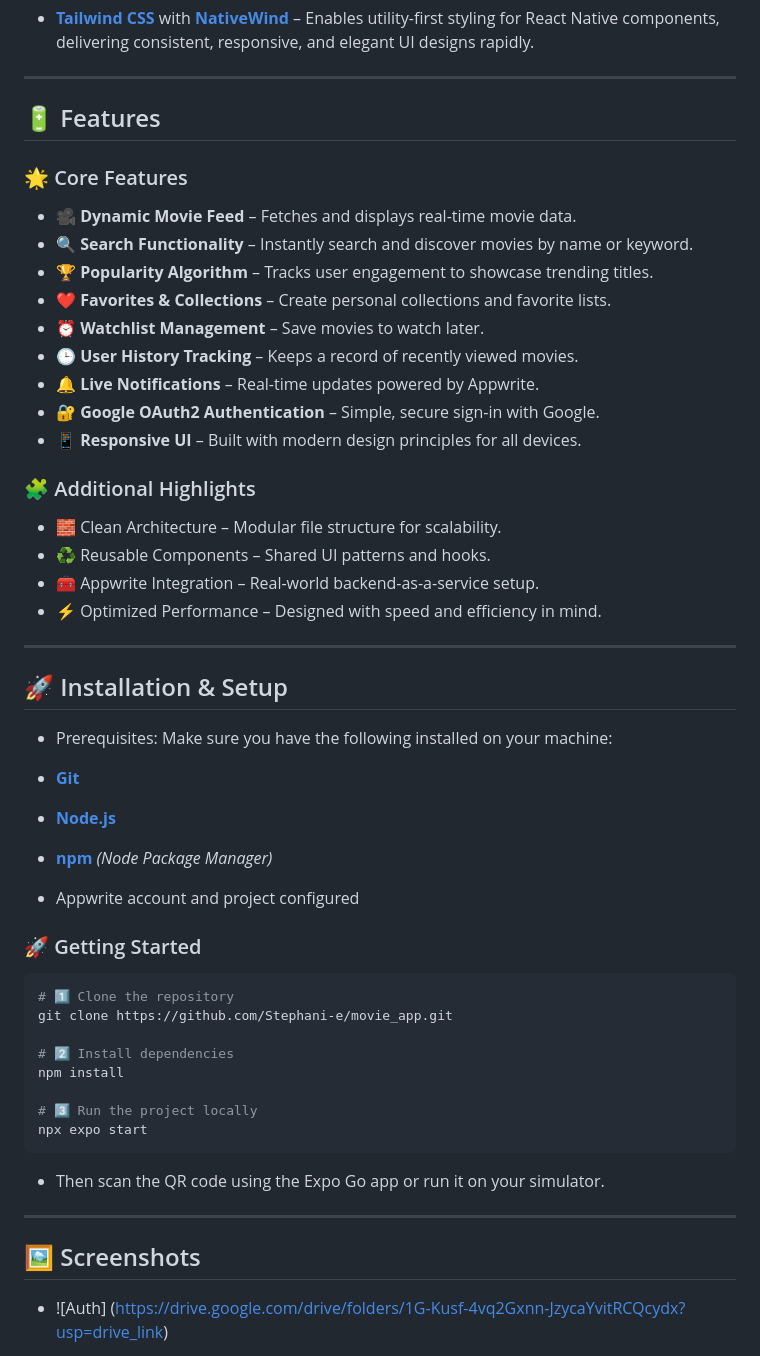
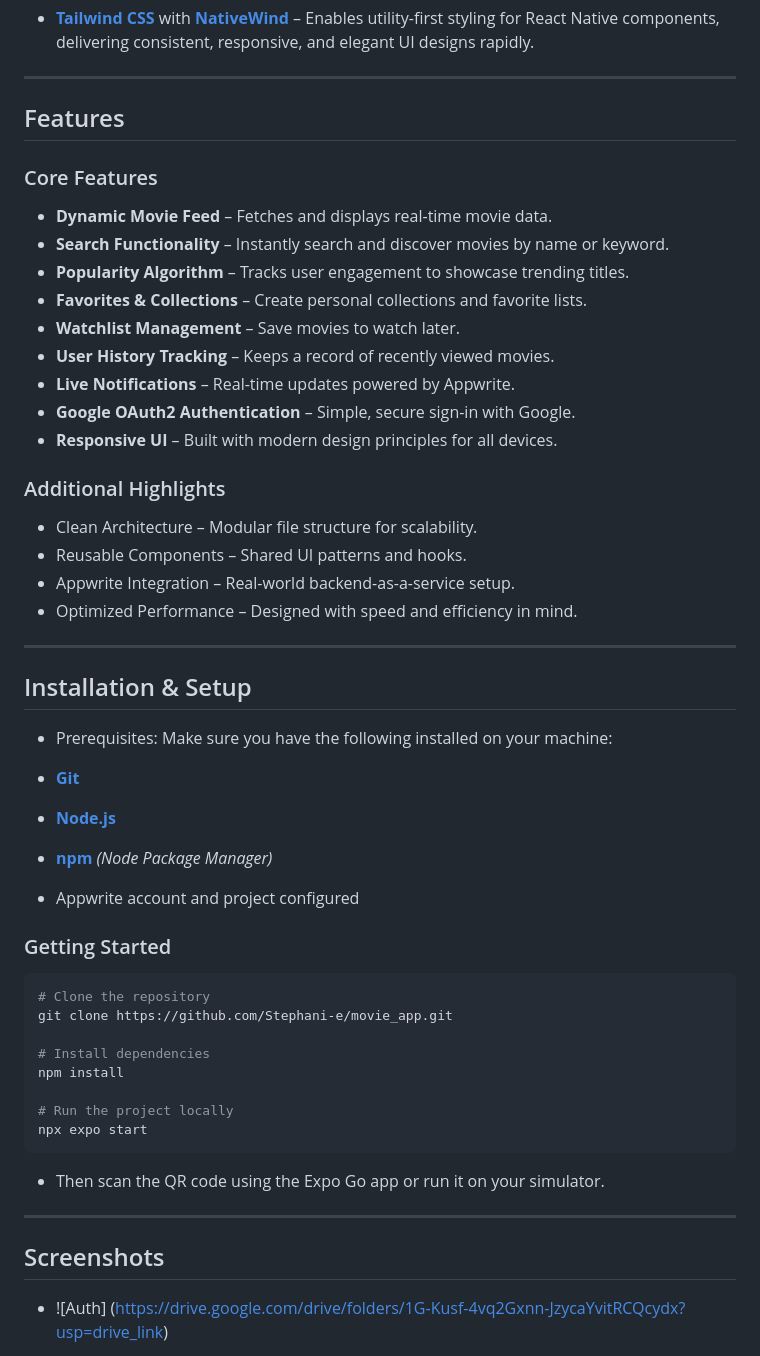
Before and after one commit to Stephani-e/movie_app, a Markdown page: README.md, the part around one of its changes. Drawn GitHub-style.

Commit message:
Fix formatting and update section headers in README

````diff
--- a/README.md
+++ b/README.md
@@ -50,27 +50,27 @@ Authentication is handled through **Google OAuth2**, offering a seamless and sec
 
 ---
 
-## <a name="feautures">🔋 Features</a>
-### 🌟 Core Features
-- 🎥 **Dynamic Movie Feed** – Fetches and displays real-time movie data.
-- 🔍 **Search Functionality** – Instantly search and discover movies by name or keyword.
-- 🏆 **Popularity Algorithm** – Tracks user engagement to showcase trending titles.
-- ❤️ **Favorites & Collections** – Create personal collections and favorite lists.
-- ⏰ **Watchlist Management** – Save movies to watch later.
-- 🕒 **User History Tracking** – Keeps a record of recently viewed movies.
-- 🔔 **Live Notifications** – Real-time updates powered by Appwrite.
-- 🔐 **Google OAuth2 Authentication** – Simple, secure sign-in with Google.
-- 📱 **Responsive UI** – Built with modern design principles for all devices.
+## <a name="feautures"> Features</a>
+### Core Features
+- **Dynamic Movie Feed** – Fetches and displays real-time movie data.
+- **Search Functionality** – Instantly search and discover movies by name or keyword.
+- **Popularity Algorithm** – Tracks user engagement to showcase trending titles.
+- **Favorites & Collections** – Create personal collections and favorite lists.
+- **Watchlist Management** – Save movies to watch later.
+- **User History Tracking** – Keeps a record of recently viewed movies.
+- **Live Notifications** – Real-time updates powered by Appwrite.
+- **Google OAuth2 Authentication** – Simple, secure sign-in with Google.
+- **Responsive UI** – Built with modern design principles for all devices.
 
-### 🧩 Additional Highlights
-- 🧱 Clean Architecture – Modular file structure for scalability.
-- ♻️ Reusable Components – Shared UI patterns and hooks.
-- 🧰 Appwrite Integration – Real-world backend-as-a-service setup.
-- ⚡ Optimized Performance – Designed with speed and efficiency in mind.
+### Additional Highlights
+- Clean Architecture – Modular file structure for scalability.
+- Reusable Components – Shared UI patterns and hooks.
+- Appwrite Integration – Real-world backend-as-a-service setup.
+- Optimized Performance – Designed with speed and efficiency in mind.
 
 ---
 
-## <a name="installation-&-setup">🚀 Installation & Setup</a>
+## <a name="installation-&-setup"> Installation & Setup</a>
 - Prerequisites:
   Make sure you have the following installed on your machine:
 
@@ -79,22 +79,22 @@ Authentication is handled through **Google OAuth2**, offering a seamless and sec
 - **[npm](https://www.npmjs.com/)** _(Node Package Manager)_
 - Appwrite account and project configured
 
-### 🚀 Getting Started
+### Getting Started
 ```bash
-# 1️⃣ Clone the repository
+# Clone the repository
 git clone https://github.com/Stephani-e/movie_app.git
 
-# 2️⃣ Install dependencies
+# Install dependencies
 npm install
 
-# 3️⃣ Run the project locally
+# Run the project locally
 npx expo start
 ```
 - Then scan the QR code using the Expo Go app or run it on your simulator.
 
 ---
 
-## <a name="screenshots">🖼️ Screenshots</a>
+## <a name="screenshots"> Screenshots</a>
 - ![Auth] (https://drive.google.com/drive/folders/1G-Kusf-4vq2Gxnn-JzycaYvitRCQcydx?usp=drive_link)
 - ![Home Screen] (https://drive.google.com/drive/folders/1LJF8LV1Rbi_14g3_n0WImp_bjM1b3Tcq?usp=drive_link)
 - ![Search Results] (https://drive.google.com/drive/folders/1t4mWRsdpsOG7eo3C78IYmkWYN-h3B1v8?usp=drive_link)
````
Also changed, not shown: other parts of README.md (+11 -11 lines).
